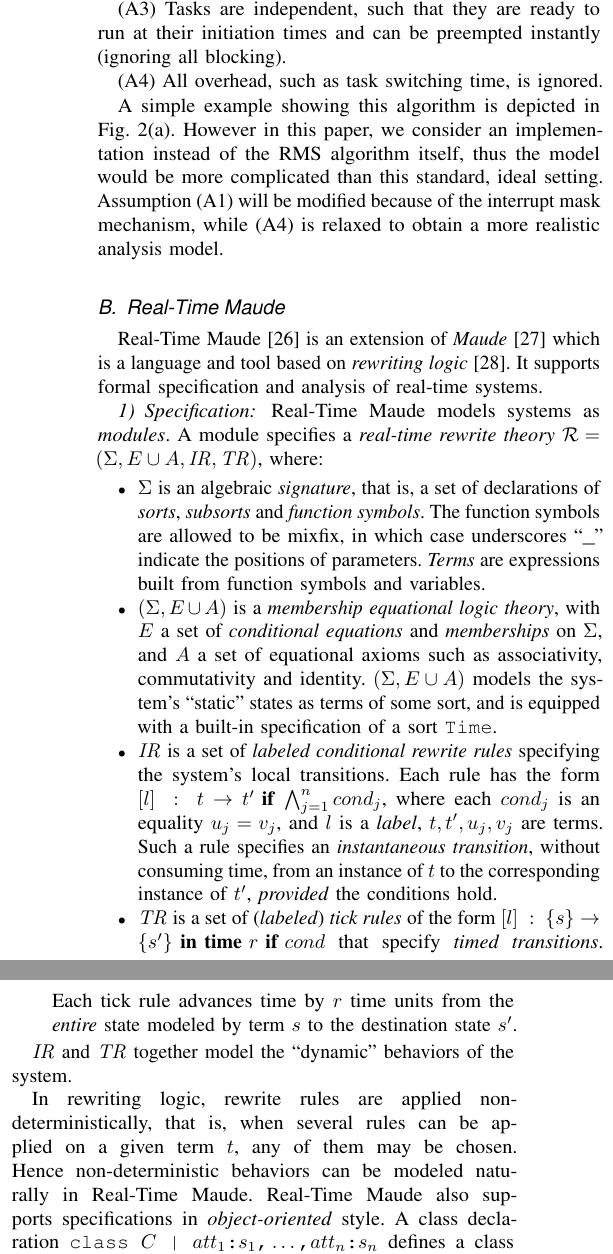
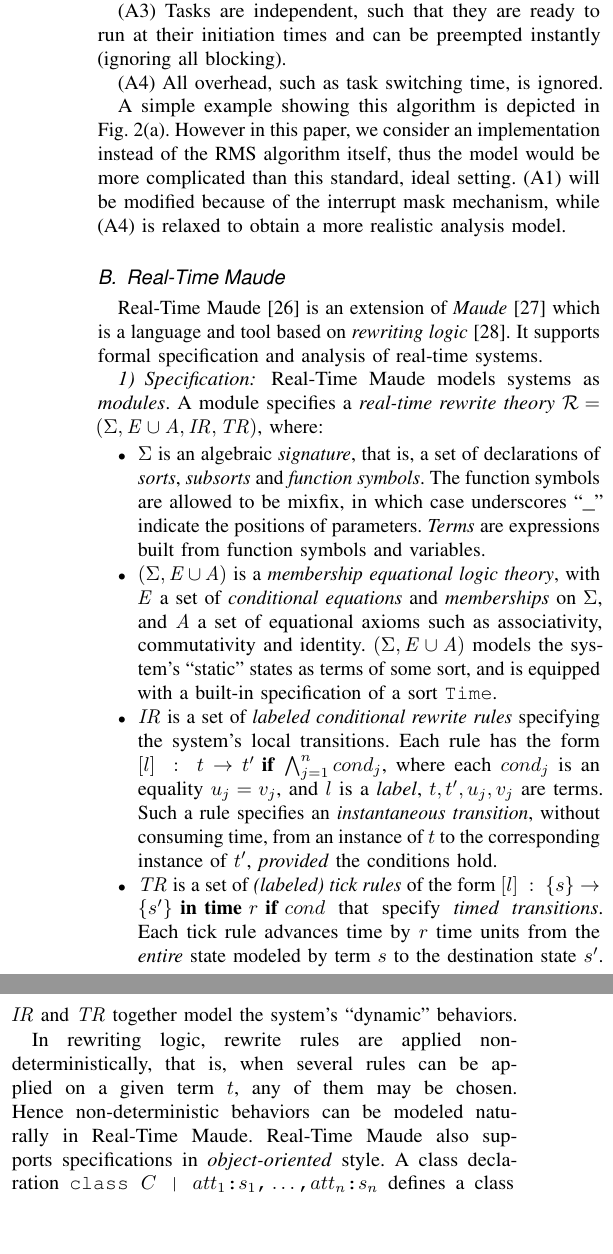
Before and after one commit to JiaxiangLIU/verification, a LaTeX paper (RMS/final-version/main.tex): two parts of the columns of page 2 of 11, joined at a grey line, cut so that both start at the same text, the shorter picture padded with empty space. Compiled offline with pdfLaTeX; a missing font is replaced by an installed copy or a similar font; a LaTeX package or settings file that is missing is left out.

Commit message:
modified a bit

```diff
--- a/RMS/final-version/main.tex
+++ b/RMS/final-version/main.tex
@@ -27,7 +26,8 @@
 %% \interdisplaylinepenalty=2500
 \usepackage{algpseudocode}
 %% \usepackage{array}
-\usepackage[caption=false,font=footnotesize]{subfig}
+%%\usepackage{dblfloatfix}
+%%\usepackage[caption=false,font=footnotesize]{subfig}
 
 \usepackage{tikz}
 \usetikzlibrary{arrows.meta}
@@ -228,10 +228,11 @@ blocking).
 A simple example showing this algorithm is depicted in
 Fig.~\ref{f:example}(a). However in this paper, we consider an
 implementation instead of the RMS algorithm itself, thus the model
-would be more complicated than this standard, ideal
-setting. Assumption~(A1) will be modified because of the interrupt
-mask mechanism, while (A4) is relaxed to obtain a more realistic
-analysis model.
+would be more complicated than this standard, ideal setting.
+%% Assumption
+(A1) will be modified because of the interrupt mask
+mechanism, while (A4) is relaxed to obtain a more realistic analysis
+model.
 
 \subsection{Real-Time Maude}
 Real-Time Maude~\cite{DBLP:journals/lisp/OlveczkyM07} is an extension
@@ -265,16 +267,15 @@ Real-Time Maude models systems as \emph{modules}. A module specifies a
   a rule specifies an \emph{instantaneous transition}, without
   consuming time, from an instance of $t$ to the corresponding
   instance of $t'$, \emph{provided} the conditions hold.
-\item $\mathit{TR}$ is a set of (\emph{labeled}) \emph{tick rules} of
+\item $\mathit{TR}$ is a set of \emph{(labeled) tick rules} of
   the form $[l]~:~\{s\}\rightarrow\{s'\} \mbox{\textbf{ in time}
   }r\mbox{ \textbf{if} }cond$ that specify \emph{timed
     transitions}. Each tick rule advances time by $r$ time units from
   the \emph{entire} state modeled by term $s$ to the destination state
   $s'$.
 \end{itemize}
-
-$\mathit{IR}$ and $\mathit{TR}$ together model the ``dynamic''
-behaviors of the system.
+$\mathit{IR}$ and $\mathit{TR}$ together model the system's ``dynamic''
+behaviors.
 
 In rewriting logic, rewrite rules are applied non-deterministically,
 that is, when several rules can be applied on a given term $t$, any of
```
Also changed, not shown: RMS/final-version/main.tex (20 more changed lines).
